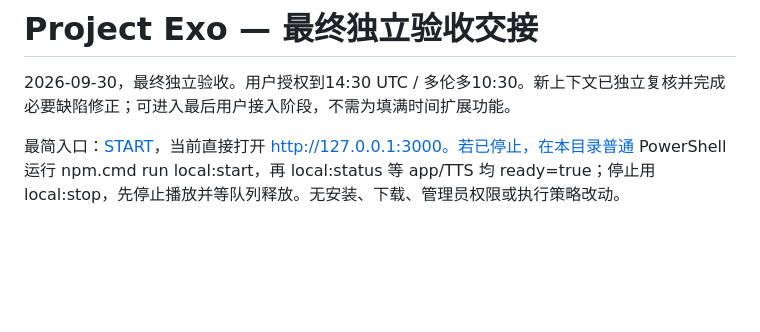
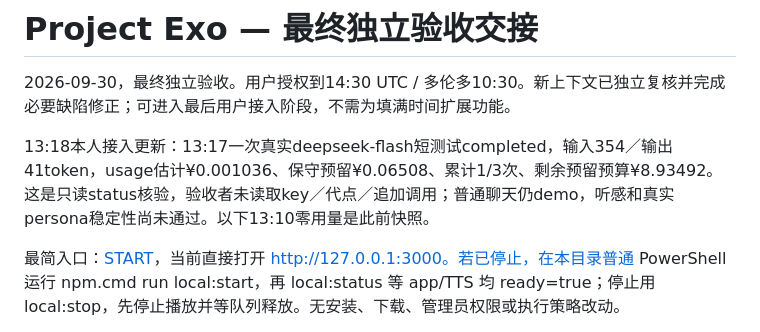
Before and after one commit to cloviszhu/Furina-1, a Markdown page: docs/handoff.md, the part around the change. Rendered like a GitHub page; blank space fills up the shorter version.

```diff
--- a/docs/handoff.md
+++ b/docs/handoff.md
@@ -1,6 +1,8 @@
 # Project Exo — 最终独立验收交接
 
 2026-09-30，最终独立验收。用户授权到14:30 UTC / 多伦多10:30。新上下文已独立复核并完成必要缺陷修正；可进入最后用户接入阶段，不需为填满时间扩展功能。
+
+13:18本人接入更新：13:17一次真实deepseek-flash短测试completed，输入354／输出41token，usage估计¥0.001036、保守预留¥0.06508、累计1/3次、剩余预留预算¥8.93492。这是只读status核验，验收者未读取key／代点／追加调用；普通聊天仍demo，听感和真实persona稳定性尚未通过。以下13:10零用量是此前快照。
 
 最简入口：[START](../START.md)，当前直接打开 http://127.0.0.1:3000。若已停止，在本目录普通 PowerShell 运行 npm.cmd run local:start，再 local:status 等 app/TTS 均 ready=true；停止用 local:stop，先停止播放并等队列释放。无安装、下载、管理员权限或执行策略改动。
 
```
Also changed, not shown: docs/final-acceptance.md (+2 -0 lines).
